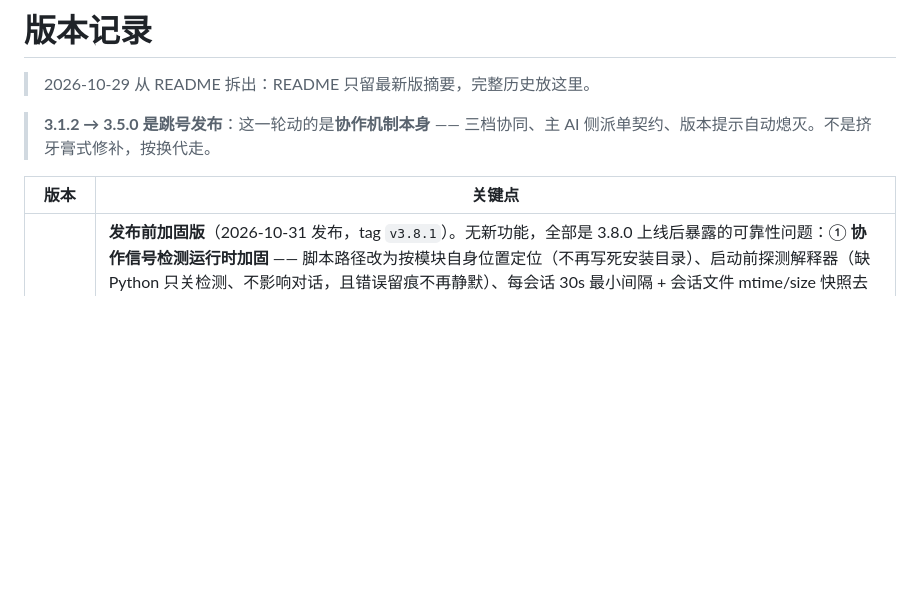
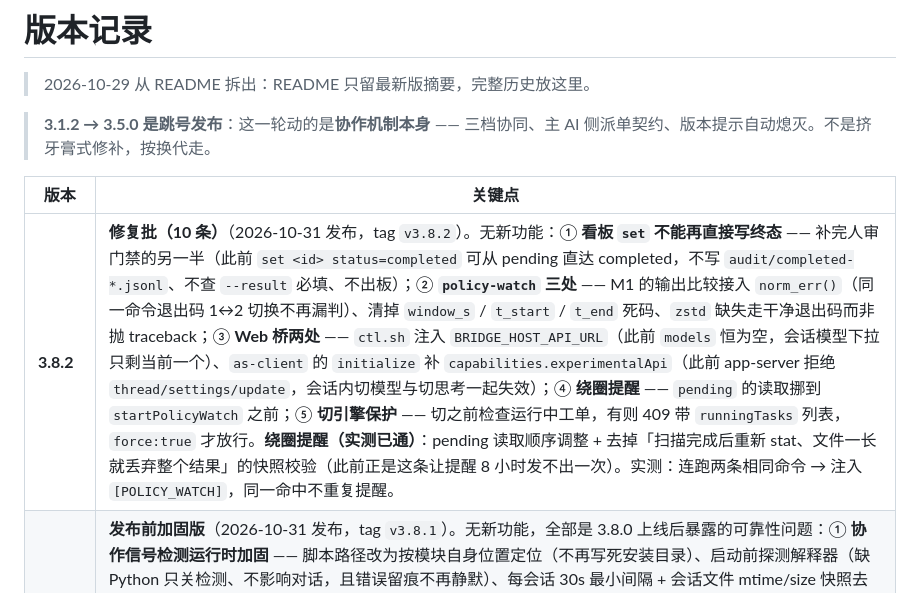
Before and after one commit to fengyu-12/dsh-second-engine, a Markdown page: docs/CHANGELOG.md, the part around the change. Drawn GitHub-style; blank space fills up the shorter version.

```diff
--- a/docs/CHANGELOG.md
+++ b/docs/CHANGELOG.md
@@ -6,6 +6,7 @@
 
 | 版本 | 关键点 |
 |---|---|
+| **3.8.2** | **修复批（10 条）**（2026-10-31 发布，tag `v3.8.2`）。无新功能：① **看板 `set` 不能再直接写终态** —— 补完人审门禁的另一半（此前 `set <id> status=completed` 可从 pending 直达 completed，不写 `audit/completed-*.jsonl`、不查 `--result` 必填、不出板）；② **`policy-watch` 三处** —— M1 的输出比较接入 `norm_err()`（同一命令退出码 1↔2 切换不再漏判）、清掉 `window_s` / `t_start` / `t_end` 死码、`zstd` 缺失走干净退出码而非抛 traceback；③ **Web 桥两处** —— `ctl.sh` 注入 `BRIDGE_HOST_API_URL`（此前 `models` 恒为空，会话模型下拉只剩当前一个）、`as-client` 的 `initialize` 补 `capabilities.experimentalApi`（此前 app-server 拒绝 `thread/settings/update`，会话内切模型与切思考一起失效）；④ **绕圈提醒** —— `pending` 的读取挪到 `startPolicyWatch` 之前；⑤ **切引擎保护** —— 切之前检查运行中工单，有则 409 带 `runningTasks` 列表，`force:true` 才放行。**绕圈提醒（实测已通）**：pending 读取顺序调整 + 去掉「扫描完成后重新 stat、文件一长就丢弃整个结果」的快照校验（此前正是这条让提醒 8 小时发不出一次）。实测：连跑两条相同命令 → 注入 `[POLICY_WATCH]`，同一命中不重复提醒。 |
 | **3.8.1** | **发布前加固版**（2026-10-31 发布，tag `v3.8.1`）。无新功能，全部是 3.8.0 上线后暴露的可靠性问题：① **协作信号检测运行时加固** —— 脚本路径改为按模块自身位置定位（不再写死安装目录）、启动前探测解释器（缺 Python 只关检测、不影响对话，且错误留痕不再静默）、每会话 30s 最小间隔 + 会话文件 mtime/size 快照去重、状态落盘改原子写、注入消息 role 固定 `user` / 来源标 `policy-watch`（写 `system` 会让会话无法恢复：DSH 写路径不校验 role、resume 才校验）；② **桥配置写入加固** —— 原实现并发写互相踩，且失败分支会把半截临时文件 `rename` 成正式配置；现改为按配置路径串行 + TOML 写前写后双校验（python `tomllib`，fail-closed）+ 临时名 `pid.时间戳.随机串` + 失败只删临时文件。已验故障注入下正式文件 MD5 逐字节不变、10 并发最终文件完整可解析；③ **看板状态机两条漏洞** —— 依赖项出板后下游误判 `blocked`（现从 `audit/completed-<月>.jsonl` 补齐已终结集合）、`set`/`abandon` 能把 `completed` 改回 `pending`（现终态一律不可离开）。 |
 | **3.8.0** | **编排层与信号检测**（2026-10-30 发布，tag `v3.8.0`）。① `tools/policy-watch.py` 三信号（同命令同错误类连败 ≥2 / 同一文件编辑振荡 A→B→A / 连续 4 步无状态推进，跳过等待类调用）；② skill 分层重构：正文收成 400 行 + 4 个 `references/` 按需文件 + 读取闸门表（手册本身不再吃掉上下文）；③ dual-board 出板须 `--reviewed-by human`（自动化用 `--keep` 且不伪造 human 标记）、出板记录落 `audit/completed-<月>.jsonl`；④ board 增 `steps` 字段（≤20 步）与 N 角色泛化（`roles` / `inbox-<role>` / `--to ROLE` / `claim --owner` 校验）；⑤ 唤醒层实验端点 `POST /api/_exp/wake`（`session.append` + `agents.resume`）；⑥ UTF-8 跨 chunk 分帧改用 `StringDecoder`（中文不再被切成 U+FFFD）；⑦ Pi 模型下发前校验（不在可用集合返回 400，探测失败放行）。 |
 | **3.7.0** | **双引擎能力契约 + Pi 运行时接入**（2026-10-29 发布，tag `v3.7.0`）。① Pi 运行时与桥：`src/engine/pi-*.js`、`bridge/pi/server.mjs`；② 能力契约拆分：`chatBridge`（可用性）+ `chatBridgeMode`、`mcp`、`webSearch`，清理目标 `cleanup` 独立于 `resume`；③ 设置面板与浮球按引擎渲染（Pi 下不再出现 Codex 探测/版本/占用/复核/工单等假入口）；④ 浏览器桥按引擎署名与提示（Pi 不提示 `codex-env`，页面身份取 `/api/health`→`/api/config` 双探针）；⑤ Pi 模型真源：runtime `get_state` → 配置默认（返回带 `source`，`fallback` 语义收窄）；⑥ 版本检查按引擎分流（Codex=GitHub release，Pi=npm registry，页面/浮球同款三档徽标）；⑦ AGENTS.md 双写 Codex+Pi（Pi 段身份为 pi），Pi 桥会话落盘（去 `--no-session`）、默认工作区 `~/pi-workspace`；⑧ **写入口与清理门禁加固**：Pi 提供方 id 加保留名白名单（`constructor`/`prototype`/`toString` 等对象原型键不再能写成配置键）、`mcp.json` 纳入同一把写锁与原子写（并发 10 写不再丢）、`.bak` 轮转保留 5 份、清理接口按引擎判（错引擎一律 409 且带 `engineMismatch`，不再误删另一引擎的会话）。 |
```
Also changed, not shown: README.md (+6 -3 lines), skills/second-engine/SKILL.md (+4 -0 lines), docs/images/pi-chat.jpg (added), docs/images/settings-model.jpg, docs/images/web-chat.jpg, 7 other files.
